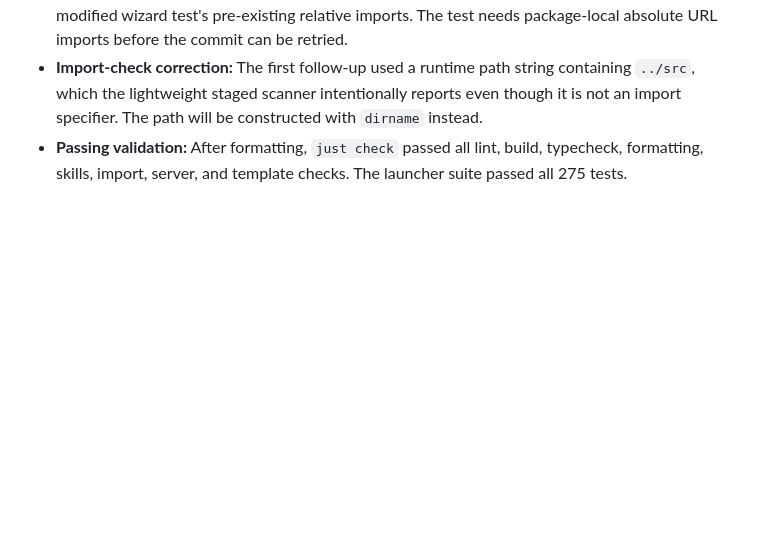
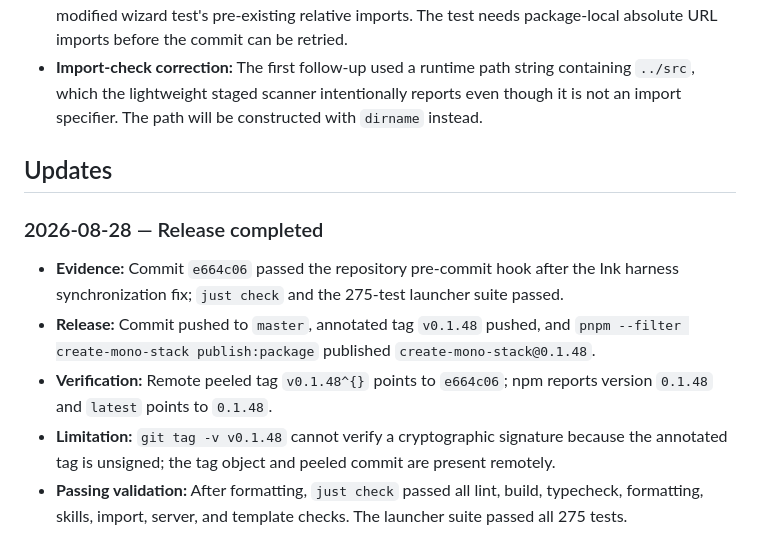
Before and after one commit to gowebknot/monorepo-template, a Markdown page: docs/checklists/2026-08-28-release-create-mono-stack-0.1.48.md, the part around the change. Rendered like a GitHub page; blank space fills up the shorter version.

Commit message:
docs(release): record create-mono-stack 0.1.48 publication
Record the completed 0.1.48 release sequence, including the verified release commit, remote annotated tag, npm publication, and the unsigned-tag verification limitation. The package release itself remains tagged at e664c06; this follow-up only preserves release evidence.

```diff
--- a/docs/checklists/2026-08-28-release-create-mono-stack-0.1.48.md
+++ b/docs/checklists/2026-08-28-release-create-mono-stack-0.1.48.md
@@ -180,5 +180,18 @@ or migration changes are intended.
 - **Import-check correction:** The first follow-up used a runtime path string containing `../src`,
   which the lightweight staged scanner intentionally reports even though it is not an import
   specifier. The path will be constructed with `dirname` instead.
+
+## Updates
+
+### 2026-08-28 — Release completed
+
+- **Evidence:** Commit `e664c06` passed the repository pre-commit hook after the Ink harness
+  synchronization fix; `just check` and the 275-test launcher suite passed.
+- **Release:** Commit pushed to `master`, annotated tag `v0.1.48` pushed, and
+  `pnpm --filter create-mono-stack publish:package` published `create-mono-stack@0.1.48`.
+- **Verification:** Remote peeled tag `v0.1.48^{}` points to `e664c06`; npm reports version `0.1.48`
+  and `latest` points to `0.1.48`.
+- **Limitation:** `git tag -v v0.1.48` cannot verify a cryptographic signature because the annotated
+  tag is unsigned; the tag object and peeled commit are present remotely.
 - **Passing validation:** After formatting, `just check` passed all lint, build, typecheck, formatting,
   skills, import, server, and template checks. The launcher suite passed all 275 tests.
```
